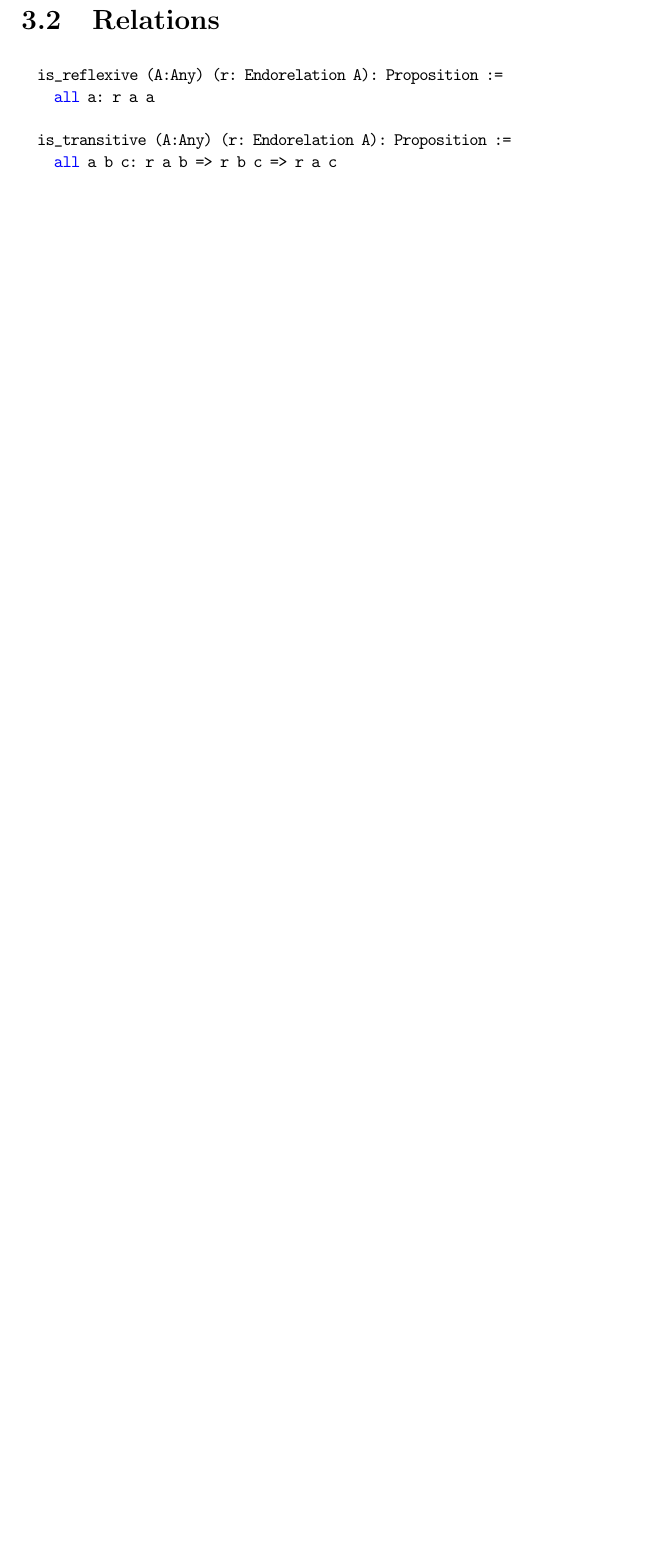
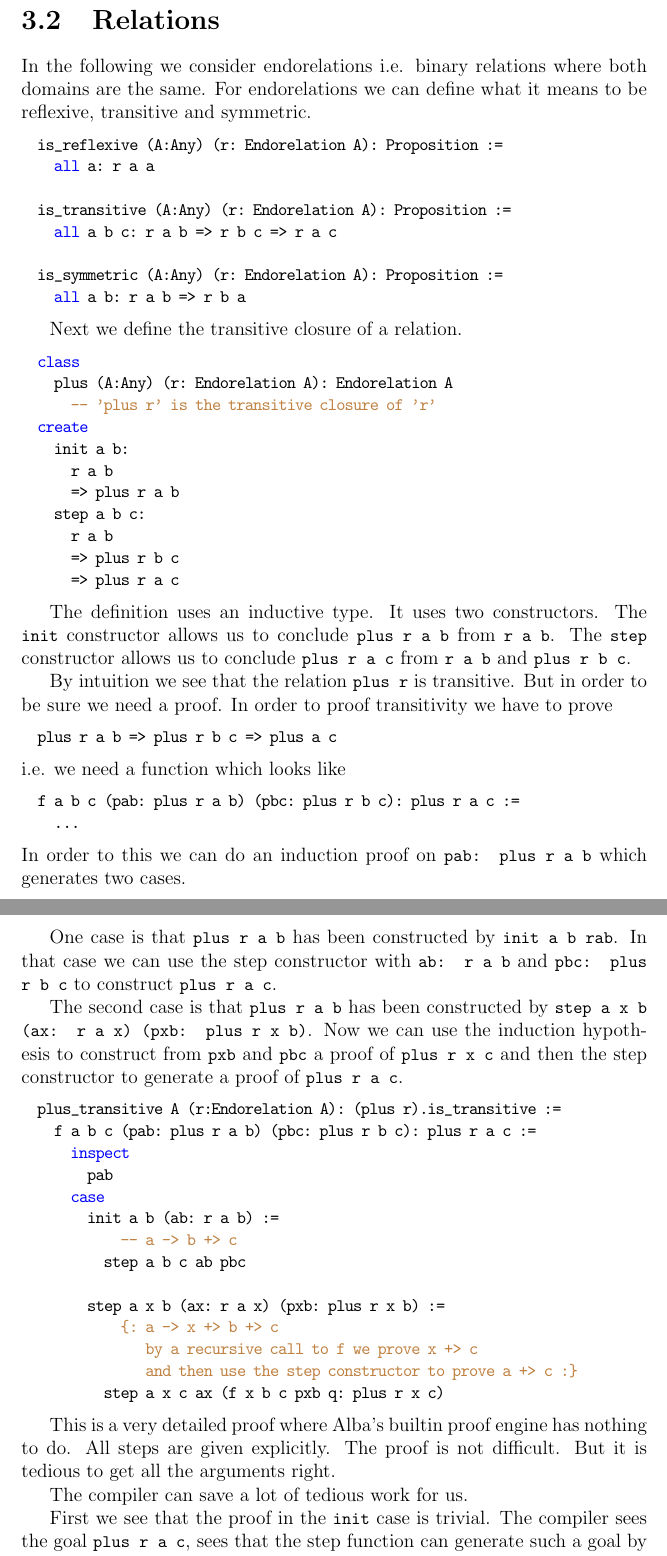
Before and after one commit to hbr/tex_alba_design, a LaTeX thesis (main_alba_design.tex, which reads certprog.tex): part of page 90 of 137 before the commit and two parts of pages 90 and 91 of 140 after it, the two joined at a grey line, cut so that both start at the same text, the shorter picture padded with empty space. Compiled offline with pdfLaTeX.

Commit message:
Added an induction proof that the transitive closure is transitive
... and a discussion, if proof arguments might be implicit in
general.

	modified:   certprog.tex

```diff
--- a/certprog.tex
+++ b/certprog.tex
@@ -36,9 +36,18 @@
 
 
 
+
+
+
+
 \newpage
 \section{Relations}
 \label{sec:certprog-relations}
+
+
+In the following we consider endorelations i.e. binary relations where both
+domains are the same. For endorelations we can define what it means to be
+reflexive, transitive and symmetric.
 
 \begin{alba}
   is_reflexive (A:Any) (r: Endorelation A): Proposition :=
@@ -47,3 +56,84 @@
   is_transitive (A:Any) (r: Endorelation A): Proposition :=
     all a b c: r a b => r b c => r a c
 
+  is_symmetric (A:Any) (r: Endorelation A): Proposition :=
+    all a b: r a b => r b a
+\end{alba}
+
+
+Next we define the transitive closure of a relation.
+
+\begin{alba}
+  class
+    plus (A:Any) (r: Endorelation A): Endorelation A
+      -- 'plus r' is the transitive closure of 'r'
+  create
+    init a b:
+      r a b
+      => plus r a b
+    step a b c:
+      r a b
+      => plus r b c
+      => plus r a c
+\end{alba}
+
+The definition uses an inductive type. It uses two constructors. The
+\code{init} constructor allows us to conclude \code{plus r a b} from \code{r a
+  b}.
+The \code{step} constructor allows us to conclude \code{plus r a c} from
+\code{r a b} and \code{plus r b c}.
+
+By intuition we see that the relation \code{plus r} is transitive. But in
+order to be sure we need a proof. In order to proof transitivity we have to
+prove
+%
+\begin{alba}
+  plus r a b => plus r b c => plus a c
+\end{alba}
+%
+i.e. we need a function which looks like
+%
+\begin{alba}
+  f a b c (pab: plus r a b) (pbc: plus r b c): plus r a c :=
+    ...
+\end{alba}
+%
+In order to this we can do an induction proof on \code{pab: plus r a b} which
+generates two cases.
+
+One case is that \code{plus r a b} has been constructed
+by \code{init a b rab}. In that case we can use the step constructor with
+\code{ab: r a b} and \code{pbc: plus r b c} to construct \code{plus r a c}.
+
+The second case is that  \code{plus r a b} has been constructed by \code{step
+  a x b (ax: r a x) (pxb: plus r x b)}. Now we can use the induction
+hypothesis to construct from \code{pxb} and \code{pbc} a proof of \code{plus r
+  x c} and then the step constructor to generate a proof of \code{plus r a c}.
+
+
+\begin{alba}
+  plus_transitive A (r:Endorelation A): (plus r).is_transitive :=
+    f a b c (pab: plus r a b) (pbc: plus r b c): plus r a c :=
+      inspect
+        pab
+      case
+        init a b (ab: r a b) :=
+            -- a -> b +> c
+          step a b c ab pbc
+
+        step a x b (ax: r a x) (pxb: plus r x b) :=
+            {: a -> x +> b +> c
+               by a recursive call to f we prove x +> c
+               and then use the step constructor to prove a +> c :}
+          step a x c ax (f x b c pxb q: plus r x c)
+\end{alba}
+
+This is a very detailed proof where Alba's builtin proof engine has nothing to
+do. All steps are given explicitly. The proof is not difficult. But it is
+tedious to get all the arguments right.
+
+The compiler can save  a lot of tedious work for us.
+
+First we see that the proof in the \code{init} case is trivial. The compiler
+sees the goal \code{plus r a c}, sees that the step function can generate such
+a goal by \code{step a x c (\_:r a x) (\_:plus r x c)} and both placeholders
```
Also changed, not shown: certprog.tex (79 more changed lines).
